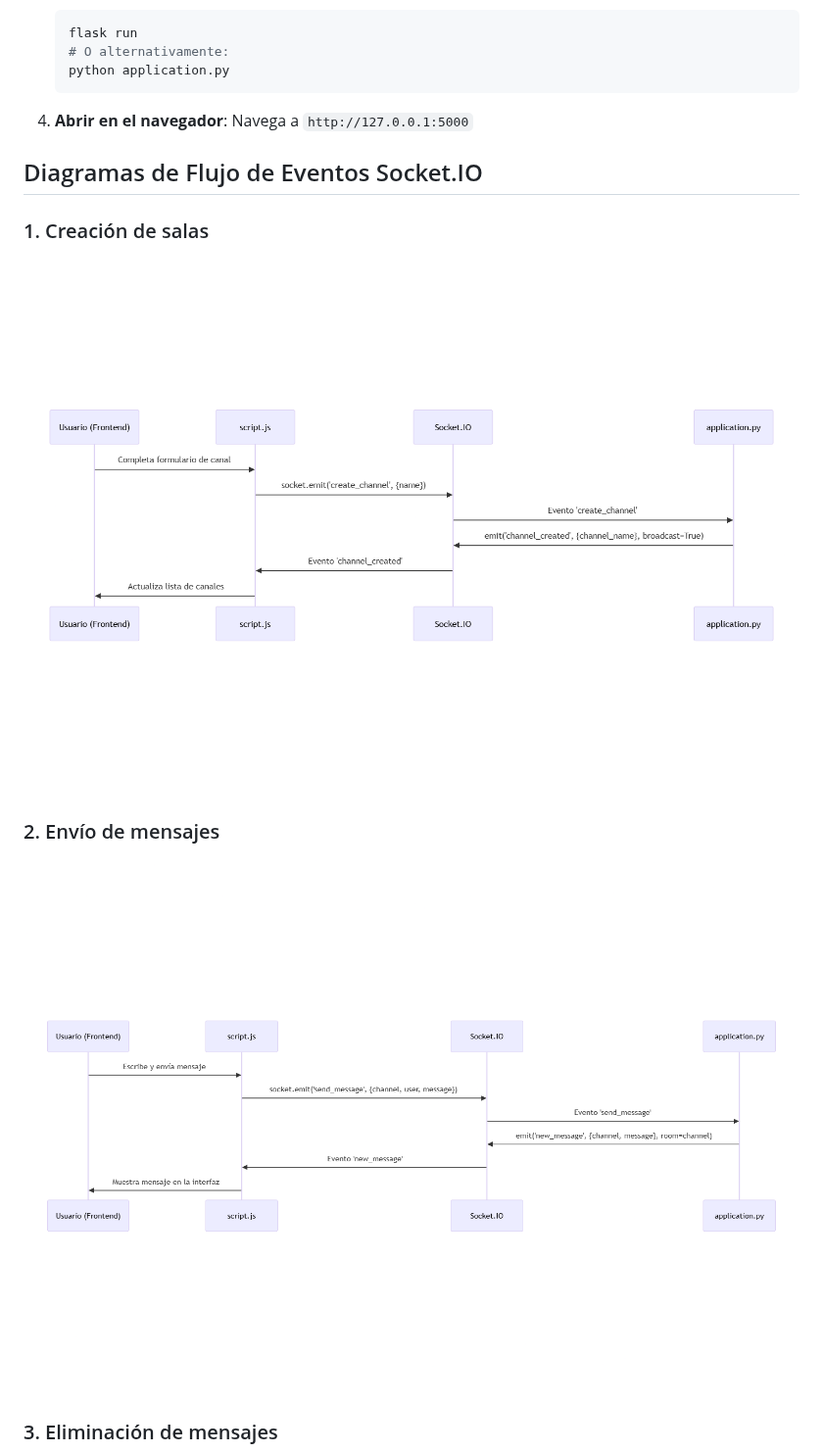
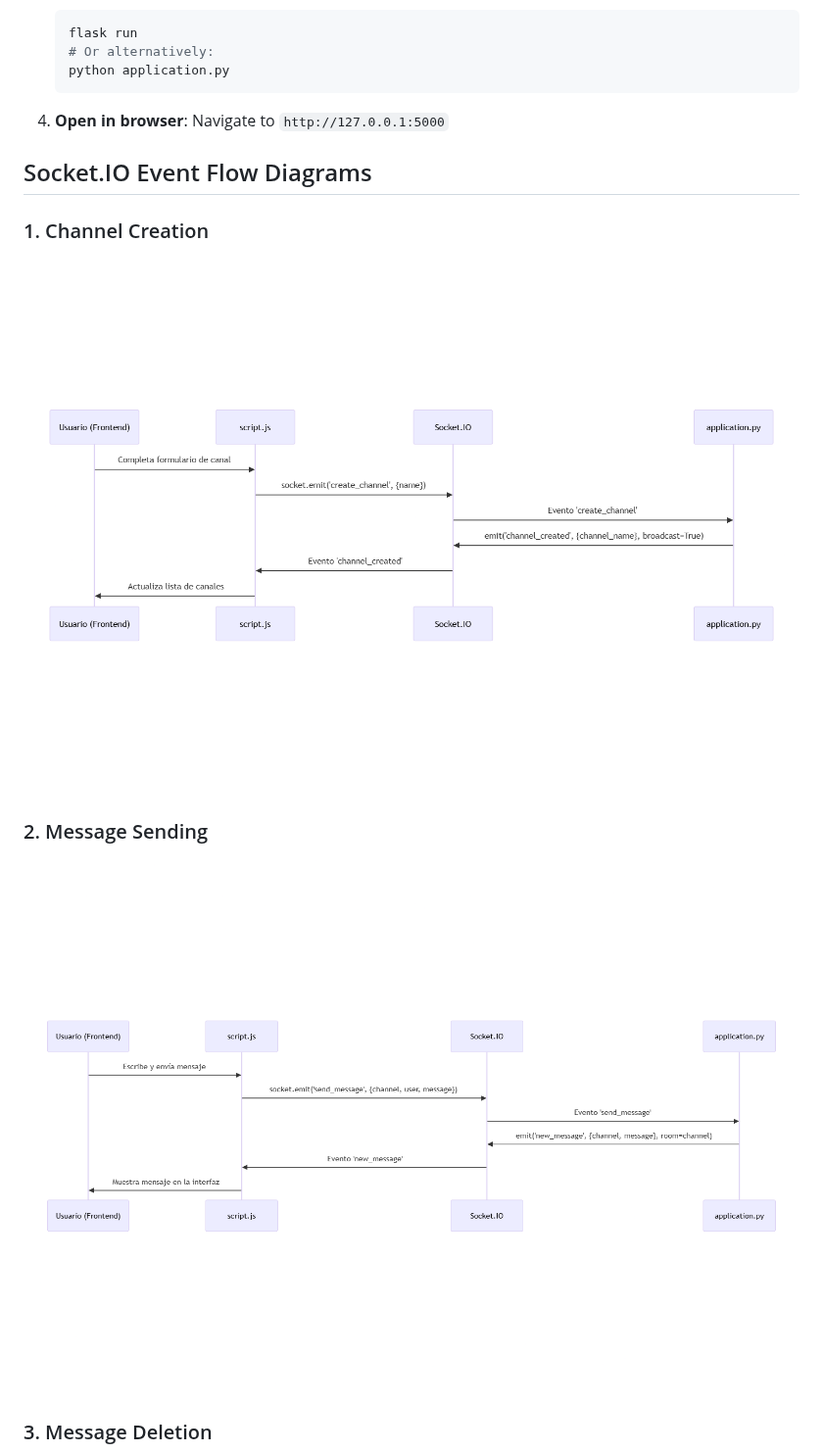
Before and after one commit to Wesleykyle2005/Project-2-Flack, a Markdown page: README.MD, the part around one of its changes. Shown at 98% size. Drawn GitHub-style.

````diff
--- a/README.MD
+++ b/README.MD
@@ -78,13 +86,13 @@ flack/
    ```bash
    flask run
-   # O alternativamente:
+   # Or alternatively:
    python application.py
    ```
 
-4. **Abrir en el navegador**:
-   Navega a `http://127.0.0.1:5000`
+4. **Open in browser**:
+   Navigate to `http://127.0.0.1:5000`
 
-## Diagramas de Flujo de Eventos Socket.IO
+## Socket.IO Event Flow Diagrams
 
-### 1. Creación de salas
+### 1. Channel Creation
 
@@ -92,3 +100,3 @@ flack/
 
-### 2. Envío de mensajes
+### 2. Message Sending
 
@@ -96,3 +104,3 @@ flack/
 
-### 3. Eliminación de mensajes
+### 3. Message Deletion
 
````
Also changed, not shown: other parts of README.MD (+65 -57 lines).
